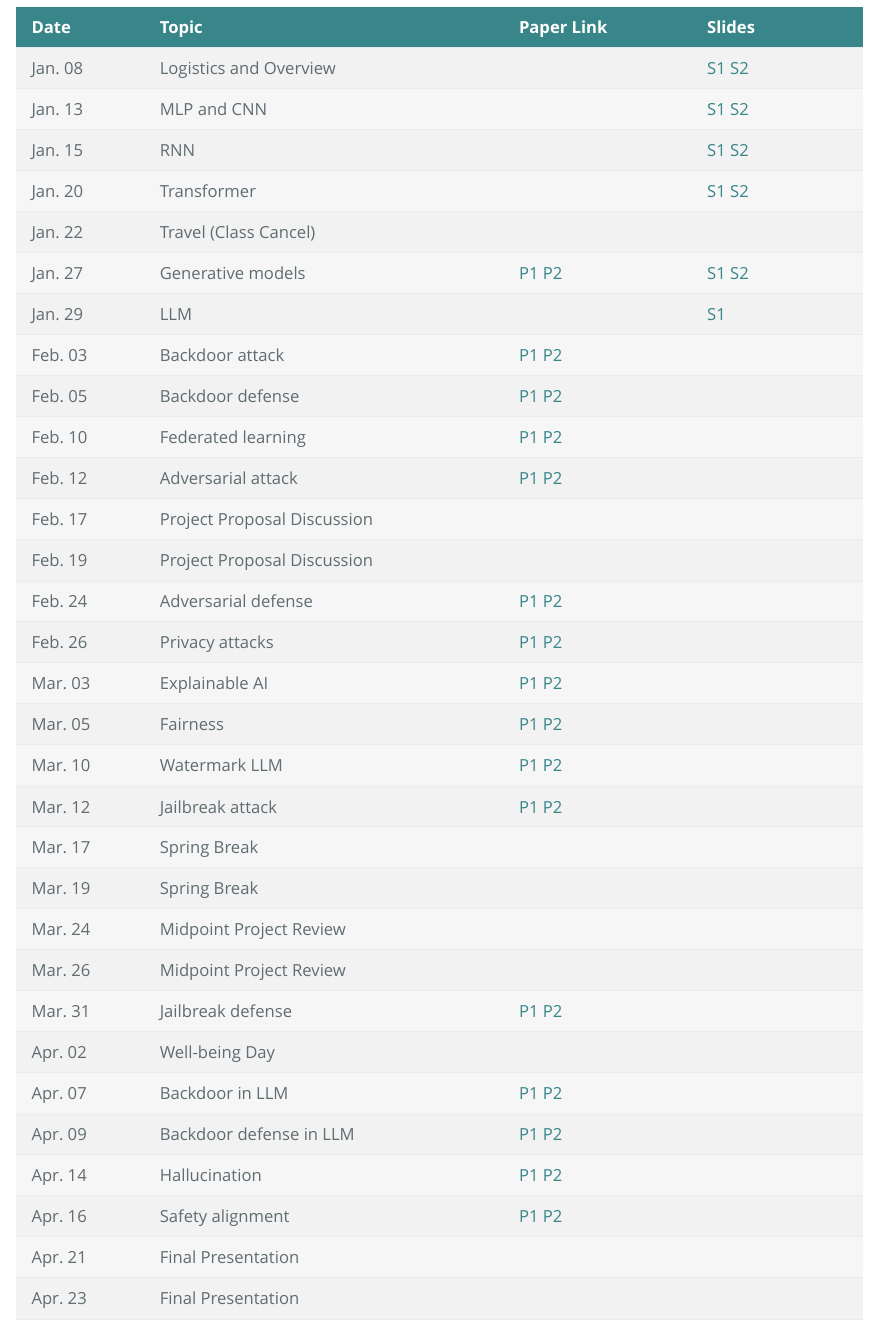
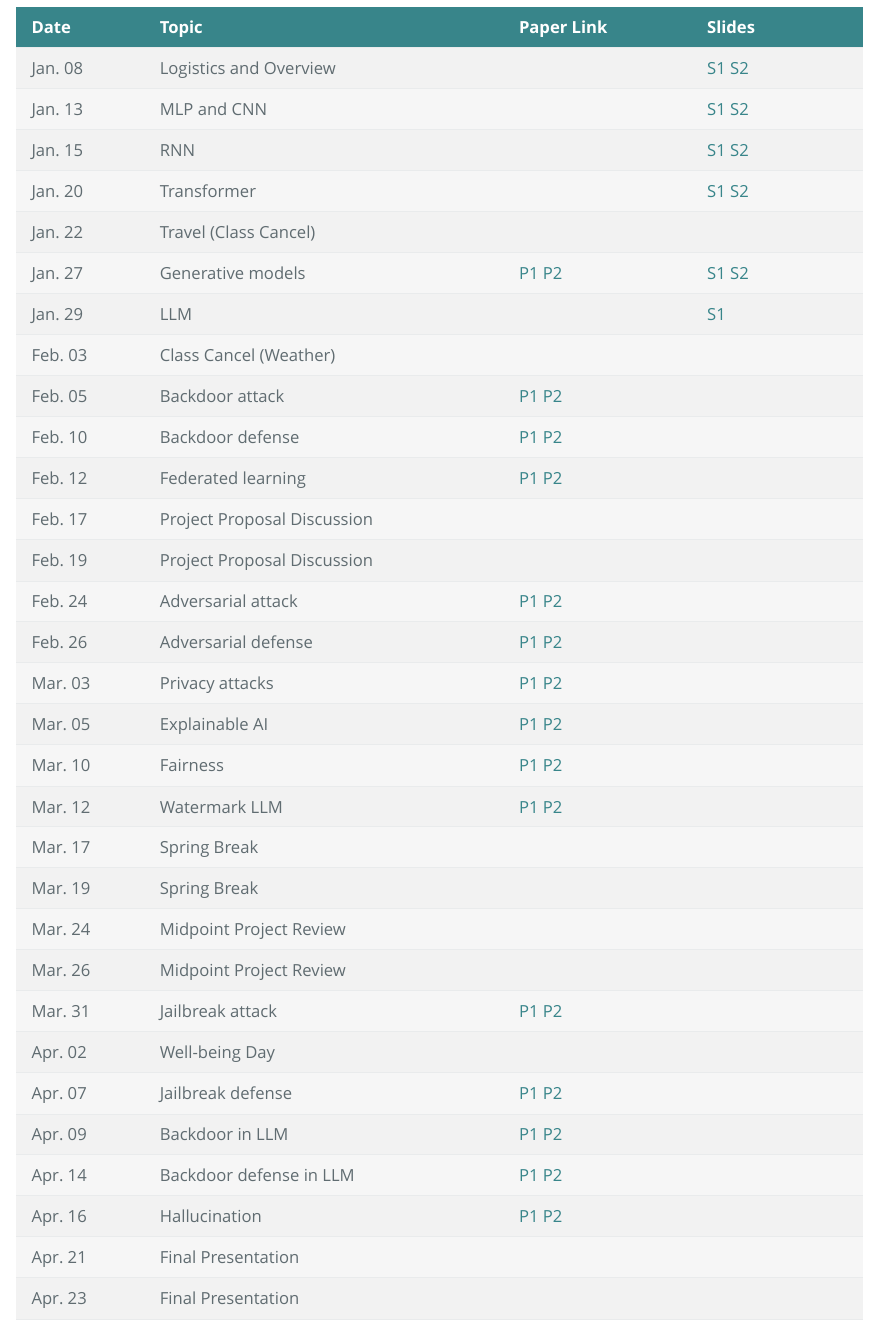
Before and after one commit to liyao880/stor890, an R Markdown document (index.Rmd): the page in a window 1100 px wide, from 580 px down. The pictures show the output file index.html that the author committed with the source, opened offline.

Commit message:
update schedule

```diff
--- a/index.Rmd
+++ b/index.Rmd
@@ -37,28 +37,28 @@ See the **[syllabus](Syllabi/890_Syllabus.pdf)** for details. This topics course
 |Jan. 22| Travel (Class Cancel) | | |
 |Jan. 27| Generative models  |[P1](https://arxiv.org/abs/2006.11239)     [P2](https://openreview.net/pdf/910c5efa5739a5d2bef83d432da87d3096712ebe.pdf) | <a href="#" class="protected-link" data-url="https://drive.google.com/file/d/12d60XHH0loXfSvH-XGOmtlrdDsdHdFTu/view?usp=sharing">S1</a> <a href="#" class="protected-link" data-url="https://drive.google.com/file/d/1eKKlloLjuW3bpZ70FFHYfdRGra79tgNw/view?usp=sharing">S2</a>|
 |Jan. 29| LLM | | <a href="#" class="protected-link" data-url="https://drive.google.com/file/d/1EEpG4bzEUX98iJ92d5bbo85poGZbupXv/view?usp=sharing">S1</a>|
-|Feb. 03| Backdoor attack| [P1](https://arxiv.org/abs/1708.06733)     [P2](https://openaccess.thecvf.com/content/ICCV2021/papers/Li_Invisible_Backdoor_Attack_With_Sample-Specific_Triggers_ICCV_2021_paper.pdf) | |
-|Feb. 05| Backdoor defense |[P1](https://arxiv.org/abs/2310.01875)   [P2](https://ieeexplore.ieee.org/document/11121441) | |
-|Feb. 10| Federated learning |[P1](https://icml.cc/virtual/2022/spotlight/18208)   [P2](https://openreview.net/pdf?id=r9eNUDe2im) | |
-|Feb. 12| Adversarial attack |[P1](https://arxiv.org/abs/1608.04644)   [P2](https://openreview.net/pdf?id=SyZI0GWCZ) | |
+|Feb. 03| Class Cancel (Weather) |  | |
+|Feb. 05| Backdoor attack| [P1](https://arxiv.org/abs/1708.06733)     [P2](https://openaccess.thecvf.com/content/ICCV2021/papers/Li_Invisible_Backdoor_Attack_With_Sample-Specific_Triggers_ICCV_2021_paper.pdf) | |
+|Feb. 10| Backdoor defense |[P1](https://arxiv.org/abs/2310.01875)   [P2](https://ieeexplore.ieee.org/document/11121441) | |
+|Feb. 12| Federated learning |[P1](https://icml.cc/virtual/2022/spotlight/18208)   [P2](https://openreview.net/pdf?id=r9eNUDe2im) | |
 |Feb. 17| Project Proposal Discussion || |
 |Feb. 19| Project Proposal Discussion || |
-|Feb. 24| Adversarial defense |[P1](https://arxiv.org/pdf/1706.06083.pdf)   [P2](https://arxiv.org/pdf/2001.03994.pdf)| |
-|Feb. 26| Privacy attacks | [P1](https://arxiv.org/abs/1610.05820.pdf)   [P2](https://openaccess.thecvf.com/content/CVPR2022/papers/Kahla_Label-Only_Model_Inversion_Attacks_via_Boundary_Repulsion_CVPR_2022_paper.pdf)| |
-|Mar. 03| Explainable AI |[P1](https://arxiv.org/abs/1610.02391.pdf)   [P2](https://proceedings.neurips.cc/paper_files/paper/2024/file/48dfc849640344e2d58df0b5bb78c33b-Paper-Conference.pdf) | |
-|Mar. 05| Fairness  |[P1](https://science.sciencemag.org/content/356/6334/183)   [P2](https://arxiv.org/pdf/2410.19803)| |
-|Mar. 10| Watermark LLM |[P1](https://arxiv.org/pdf/2301.10226)   [P2](https://arxiv.org/pdf/2510.03944)| |
-|Mar. 12| Jailbreak attack | [P1](https://arxiv.org/pdf/2307.15043)   [P2](https://arxiv.org/pdf/2310.03693)| |
+|Feb. 24| Adversarial attack |[P1](https://arxiv.org/abs/1608.04644)   [P2](https://openreview.net/pdf?id=SyZI0GWCZ) | |
+|Feb. 26| Adversarial defense |[P1](https://arxiv.org/pdf/1706.06083.pdf)   [P2](https://arxiv.org/pdf/2001.03994.pdf)| |
+|Mar. 03| Privacy attacks | [P1](https://arxiv.org/abs/1610.05820.pdf)   [P2](https://openaccess.thecvf.com/content/CVPR2022/papers/Kahla_Label-Only_Model_Inversion_Attacks_via_Boundary_Repulsion_CVPR_2022_paper.pdf)| |
+|Mar. 05| Explainable AI |[P1](https://arxiv.org/abs/1610.02391.pdf)   [P2](https://proceedings.neurips.cc/paper_files/paper/2024/file/48dfc849640344e2d58df0b5bb78c33b-Paper-Conference.pdf) | |
+|Mar. 10| Fairness  |[P1](https://science.sciencemag.org/content/356/6334/183)   [P2](https://arxiv.org/pdf/2410.19803)| |
+|Mar. 12| Watermark LLM |[P1](https://arxiv.org/pdf/2301.10226)   [P2](https://arxiv.org/pdf/2510.03944)| |
 |Mar. 17| Spring Break || |
 |Mar. 19| Spring Break | | |
 |Mar. 24| Midpoint Project Review | | |
 |Mar. 26| Midpoint Project Review | | |
-|Mar. 31| Jailbreak defense | [P1](https://aclanthology.org/2024.acl-long.568.pdf)   [P2](https://arxiv.org/pdf/2402.08983)| |
+|Mar. 31| Jailbreak attack | [P1](https://arxiv.org/pdf/2307.15043)   [P2](https://arxiv.org/pdf/2310.03693)| |
 |Apr. 02| Well-being Day | | |
-|Apr. 07| Backdoor in LLM | [P1](https://arxiv.org/pdf/2401.05566)   [P2](https://arxiv.org/pdf/2311.09433)| |
-|Apr. 09| Backdoor defense in LLM|[P1](https://arxiv.org/pdf/2306.05685)   [P2](https://arxiv.org/pdf/2405.07667)| |
-|Apr. 14| Hallucination |[P1](https://www.nature.com/articles/s41586-024-07421-0)   [P2](https://iclr.cc/virtual/2025/poster/29377)| |
-|Apr. 16| Safety alignment |[P1](https://icml.cc/virtual/2025/poster/44803)   [P2](https://iclr.cc/virtual/2025/poster/30893)| |
+|Apr. 07| Jailbreak defense | [P1](https://aclanthology.org/2024.acl-long.568.pdf)   [P2](https://arxiv.org/pdf/2402.08983)| |
+|Apr. 09| Backdoor in LLM | [P1](https://arxiv.org/pdf/2401.05566)   [P2](https://arxiv.org/pdf/2311.09433)| |
+|Apr. 14| Backdoor defense in LLM|[P1](https://arxiv.org/pdf/2306.05685)   [P2](https://arxiv.org/pdf/2405.07667)| |
+|Apr. 16| Hallucination |[P1](https://www.nature.com/articles/s41586-024-07421-0)   [P2](https://iclr.cc/virtual/2025/poster/29377)| |
 |Apr. 21| Final Presentation || |
 |Apr. 23| Final Presentation || |
 
```
Also changed, not shown: index.html, 1 other file.
